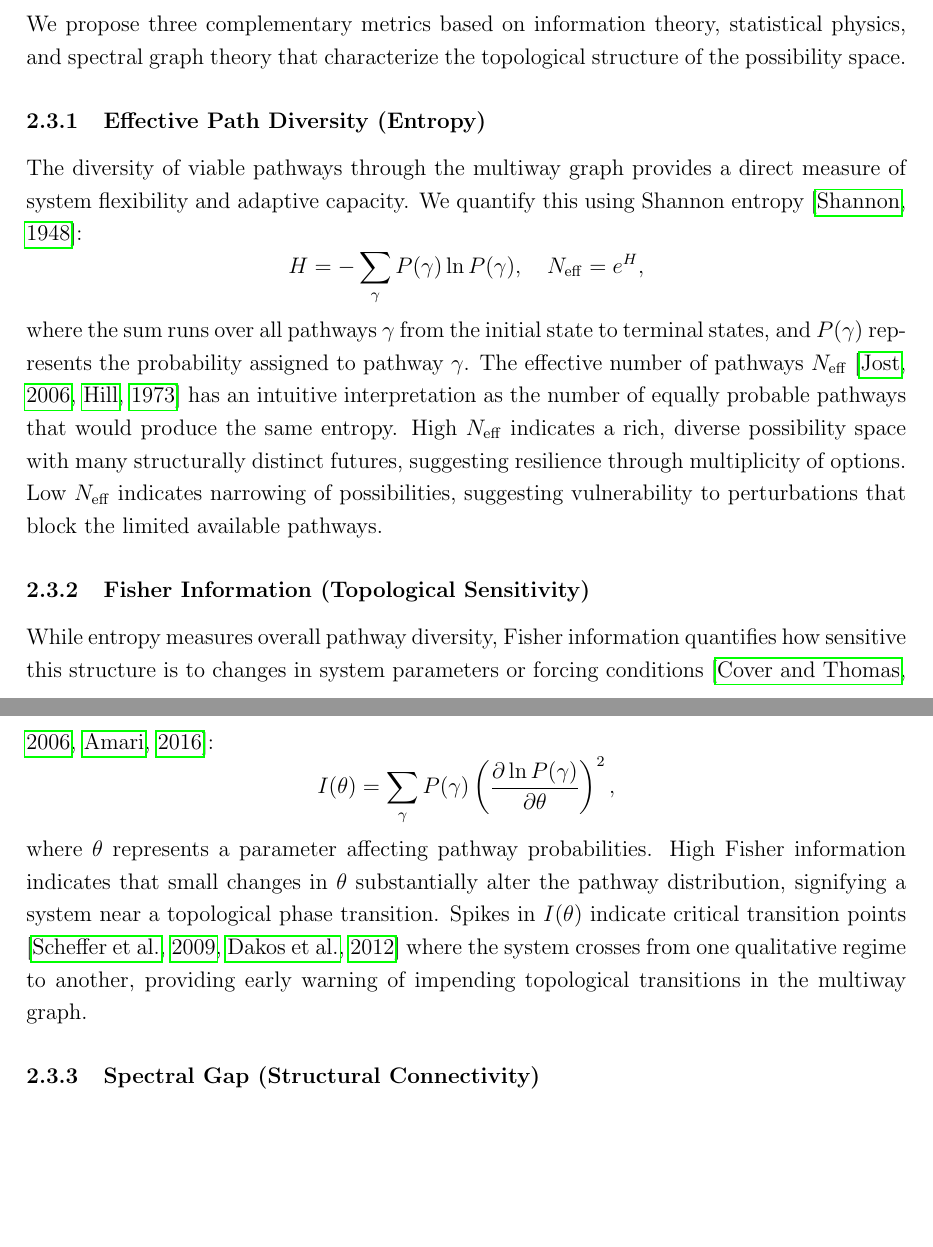
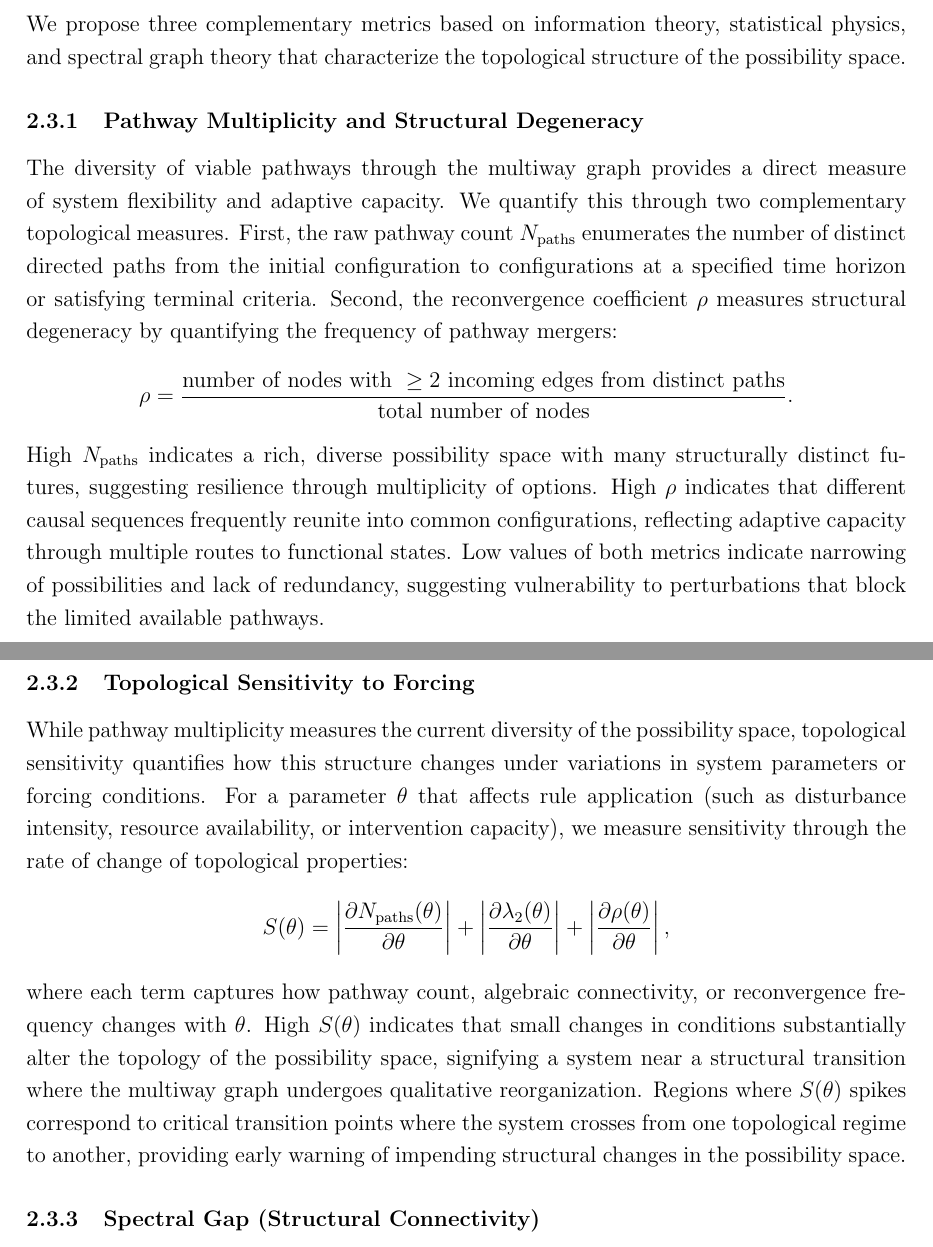
Before and after one commit to alexandredunant/Risk-as-Causal-Pathway-Structure, a LaTeX paper (MAIN_lighter.tex): two parts of pages 4 and 5 of 13 before the commit and two parts of pages 4 and 5 of 12 after it, joined at a grey line, cut so that both start at the same text, the shorter picture padded with empty space. Compiled offline with pdfLaTeX.

Commit message:
changed to pure topolgical measures

```diff
--- a/MAIN_lighter.tex
+++ b/MAIN_lighter.tex
@@ -78,22 +78,21 @@ The multiway structure generalizes conventional scenario trees by explicitly rep
 
 We propose three complementary metrics based on information theory, statistical physics, and spectral graph theory that characterize the topological structure of the possibility space.
 
-\subsubsection{Effective Path Diversity (Entropy)}
+\subsubsection{Pathway Multiplicity and Structural Degeneracy}
 
-The diversity of viable pathways through the multiway graph provides a direct measure of system flexibility and adaptive capacity. We quantify this using Shannon entropy \citep{shannon1948mathematical}:
+The diversity of viable pathways through the multiway graph provides a direct measure of system flexibility and adaptive capacity. We quantify this through two complementary topological measures. First, the raw pathway count \(N_{\mathrm{paths}}\) enumerates the number of distinct directed paths from the initial configuration to configurations at a specified time horizon or satisfying terminal criteria. Second, the reconvergence coefficient \(\rho\) measures structural degeneracy by quantifying the frequency of pathway mergers:
 \[
-H = -\sum_{\gamma} P(\gamma) \ln P(\gamma), \quad N_{\mathrm{eff}} = e^H,
+\rho = \frac{\text{number of nodes with } \geq 2 \text{ incoming edges from distinct paths}}{\text{total number of nodes}}.
 \]
-where the sum runs over all pathways \(\gamma\) from the initial state to terminal states, and \(P(\gamma)\) represents the probability assigned to pathway \(\gamma\). The effective number of pathways \(N_{\mathrm{eff}}\) \citep{jost2006entropy, hill1973diversity} has an intuitive interpretation as the number of equally probable pathways that would produce the same entropy. High \(N_{\mathrm{eff}}\) indicates a rich, diverse possibility space with many structurally distinct futures, suggesting resilience through multiplicity of options. Low \(N_{\mathrm{eff}}\) indicates narrowing of possibilities, suggesting vulnerability to perturbations that block the limited available pathways.
+High \(N_{\mathrm{paths}}\) indicates a rich, diverse possibility space with many structurally distinct futures, suggesting resilience through multiplicity of options. High \(\rho\) indicates that different causal sequences frequently reunite into common configurations, reflecting adaptive capacity through multiple routes to functional states. Low values of both metrics indicate narrowing of possibilities and lack of redundancy, suggesting vulnerability to perturbations that block the limited available pathways.
 
-\subsubsection{Fisher Information (Topological Sensitivity)}
+\subsubsection{Topological Sensitivity to Forcing}
 
-While entropy measures overall pathway diversity, Fisher information quantifies how sensitive this structure is to changes in system parameters or forcing conditions \citep{cover2006elements, amari2016information}:
+While pathway multiplicity measures the current diversity of the possibility space, topological sensitivity quantifies how this structure changes under variations in system parameters or forcing conditions. For a parameter \(\theta\) that affects rule application (such as disturbance intensity, resource availability, or intervention capacity), we measure sensitivity through the rate of change of topological properties:
 \[
-I(\theta) = \sum_{\gamma} P(\gamma)
-\left( \frac{\partial \ln P(\gamma)}{\partial \theta} \right)^2,
+S(\theta) = \left| \frac{\partial N_{\mathrm{paths}}(\theta)}{\partial \theta} \right| + \left| \frac{\partial \lambda_2(\theta)}{\partial \theta} \right| + \left| \frac{\partial \rho(\theta)}{\partial \theta} \right|,
 \]
-where \(\theta\) represents a parameter affecting pathway probabilities. High Fisher information indicates that small changes in \(\theta\) substantially alter the pathway distribution, signifying a system near a topological phase transition. Spikes in \(I(\theta)\) indicate critical transition points \citep{scheffer2009early, dakos2012methods} where the system crosses from one qualitative regime to another, providing early warning of impending topological transitions in the multiway graph.
+where each term captures how pathway count, algebraic connectivity, or reconvergence frequency changes with \(\theta\). High \(S(\theta)\) indicates that small changes in conditions substantially alter the topology of the possibility space, signifying a system near a structural transition where the multiway graph undergoes qualitative reorganization. Regions where \(S(\theta)\) spikes correspond to critical transition points where the system crosses from one topological regime to another, providing early warning of impending structural changes in the possibility space.
 
 \subsubsection{Spectral Gap (Structural Connectivity)}
 
```
Also changed, not shown: MAIN_lighter.tex (14 more changed lines).
